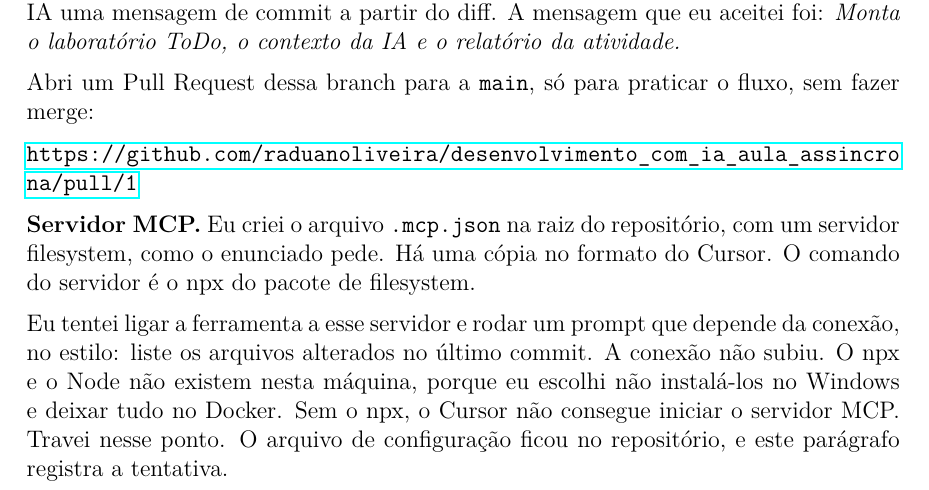
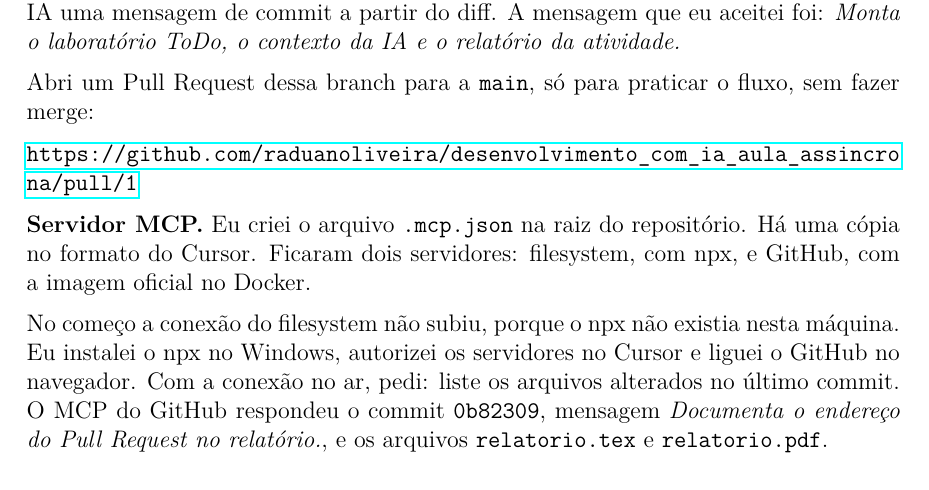
Before and after one commit to raduanoliveira/desenvolvimento_com_ia_aula_assincrona, a LaTeX document (relatorio.tex): part of page 7 of 7, cut so that both start at the same text. Compiled offline with pdfLaTeX.

Commit message:
Liga o MCP de filesystem e do GitHub e registra o resultado no relatório.
Co-authored-by: Cursor <cursoragent@cursor.com>

```diff
--- a/relatorio.tex
+++ b/relatorio.tex
@@ -177,8 +177,8 @@ Abri um Pull Request dessa branch para a \texttt{main}, só para praticar o flux
 
 \url{https://github.com/raduanoliveira/desenvolvimento_com_ia_aula_assincrona/pull/1}
 
-\textbf{Servidor MCP.} Eu criei o arquivo \texttt{.mcp.json} na raiz do repositório, com um servidor filesystem, como o enunciado pede. Há uma cópia no formato do Cursor. O comando do servidor é o npx do pacote de filesystem.
+\textbf{Servidor MCP.} Eu criei o arquivo \texttt{.mcp.json} na raiz do repositório. Há uma cópia no formato do Cursor. Ficaram dois servidores: filesystem, com npx, e GitHub, com a imagem oficial no Docker.
 
-Eu tentei ligar a ferramenta a esse servidor e rodar um prompt que depende da conexão, no estilo: liste os arquivos alterados no último commit. A conexão não subiu. O npx e o Node não existem nesta máquina, porque eu escolhi não instalá-los no Windows e deixar tudo no Docker. Sem o npx, o Cursor não consegue iniciar o servidor MCP. Travei nesse ponto. O arquivo de configuração ficou no repositório, e este parágrafo registra a tentativa.
+No começo a conexão do filesystem não subiu, porque o npx não existia nesta máquina. Eu instalei o npx no Windows, autorizei os servidores no Cursor e liguei o GitHub no navegador. Com a conexão no ar, pedi: liste os arquivos alterados no último commit. O MCP do GitHub respondeu o commit \texttt{0b82309}, mensagem \emph{Documenta o endereço do Pull Request no relatório.}, e os arquivos \texttt{relatorio.tex} e \texttt{relatorio.pdf}.
 
 \end{document}
```
Also changed, not shown: relatorio.pdf, 2 other files.
